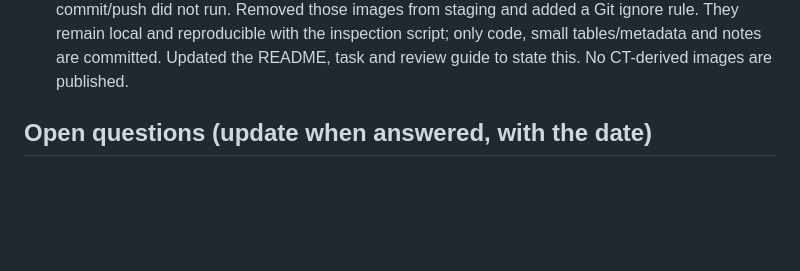
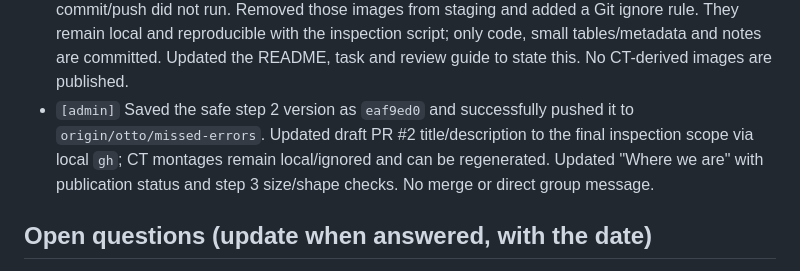
Before and after one commit to Ottohesten/02830-medical-segmentation, a Markdown page: PROJECT_LOG.md, the part around the change. Drawn GitHub-style; blank space fills up the shorter version.

Commit message:
Record missed-errors inspection publication

```diff
--- a/PROJECT_LOG.md
+++ b/PROJECT_LOG.md
@@ -939,6 +939,10 @@ separately, and a score chosen here must later be tested once on the G3 pool bef
   not run. Removed those images from staging and added a Git ignore rule. They remain local and reproducible
   with the inspection script; only code, small tables/metadata and notes are committed. Updated the README,
   task and review guide to state this. No CT-derived images are published.
+- `[admin]` Saved the safe step 2 version as `eaf9ed0` and successfully pushed it to
+  `origin/otto/missed-errors`. Updated draft PR #2 title/description to the final inspection scope via local
+  `gh`; CT montages remain local/ignored and can be regenerated. Updated "Where we are" with publication
+  status and step 3 size/shape checks. No merge or direct group message.
 
 ## Open questions (update when answered, with the date)
 
```
Also changed, not shown: docs/tasks/g1_missed_errors.md (+4 -2 lines).
